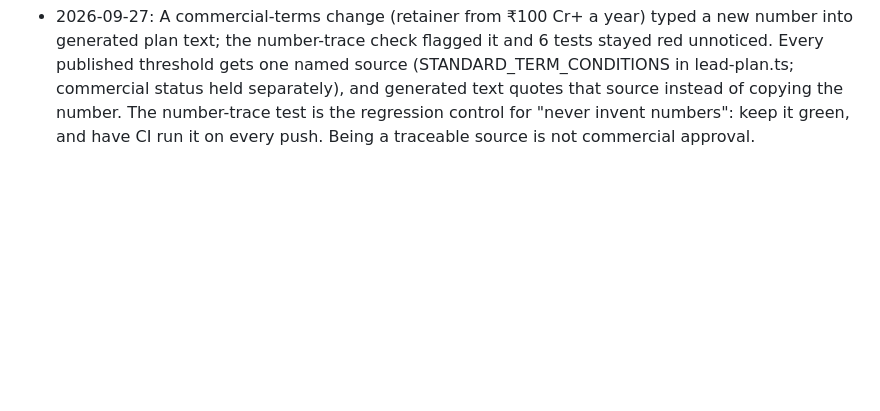
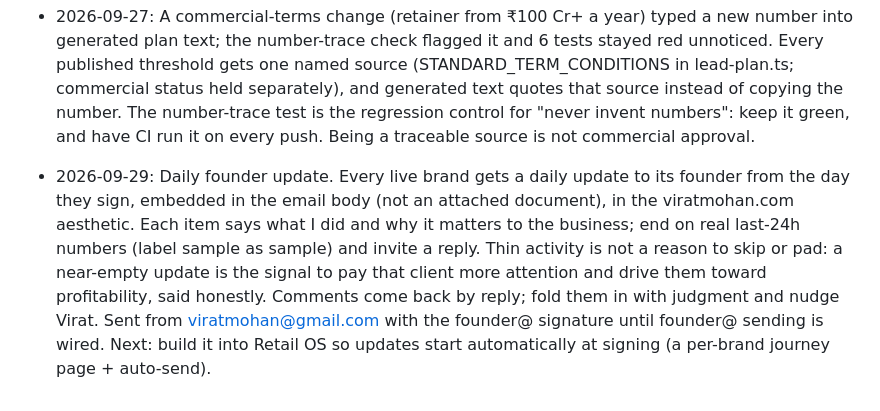
Before and after one commit to virat-mohan/ViratMohan, a Markdown page: case-study/LEARNINGS.md, the part around the change. Drawn GitHub-style; blank space fills up the shorter version.

Commit message:
Add learning: daily founder update per live brand
Every live brand gets a daily founder update from signing, embedded in
the email, each item saying what was done and why it matters, with real
last-24h numbers. Thin data is a signal to push that client, not to skip.

Co-Authored-By: Claude Opus 4.8 <noreply@anthropic.com>
Claude-Session: https://claude.ai/code/session_01UrWruY4DGw51fAxDQzMUEd

```diff
--- a/case-study/LEARNINGS.md
+++ b/case-study/LEARNINGS.md
@@ -19,3 +19,4 @@ Every self-audit reads this first and adds to it last. One line per lesson: date
 - 2026-09-27: A scripted text replace used the first "</summary>" in the file as the end marker and matched an empty range, so the "replacement" was inserted between every character of a 130-line page (it became 10,000 lines). Never slice by the first match of a common tag; anchor on a unique string, and assert the slice is non-empty before replacing.
 - 2026-09-27: Astro's compiler broke the build ("Expected ) but found }") when a table sat inside a .map() with more rows or tables after the loop. Keep loops over rows in their own table and put forms outside tables. Also: when reorganising someone's task page, only add fields (objective, priority); never rewrite their statuses or notes.
 - 2026-09-27: A commercial-terms change (retainer from ₹100 Cr+ a year) typed a new number into generated plan text; the number-trace check flagged it and 6 tests stayed red unnoticed. Every published threshold gets one named source (STANDARD_TERM_CONDITIONS in lead-plan.ts; commercial status held separately), and generated text quotes that source instead of copying the number. The number-trace test is the regression control for "never invent numbers": keep it green, and have CI run it on every push. Being a traceable source is not commercial approval.
+- 2026-09-29: Daily founder update. Every live brand gets a daily update to its founder from the day they sign, embedded in the email body (not an attached document), in the viratmohan.com aesthetic. Each item says what I did and why it matters to the business; end on real last-24h numbers (label sample as sample) and invite a reply. Thin activity is not a reason to skip or pad: a near-empty update is the signal to pay that client more attention and drive them toward profitability, said honestly. Comments come back by reply; fold them in with judgment and nudge Virat. Sent from viratmohan@gmail.com with the founder@ signature until founder@ sending is wired. Next: build it into Retail OS so updates start automatically at signing (a per-brand journey page + auto-send).
```
